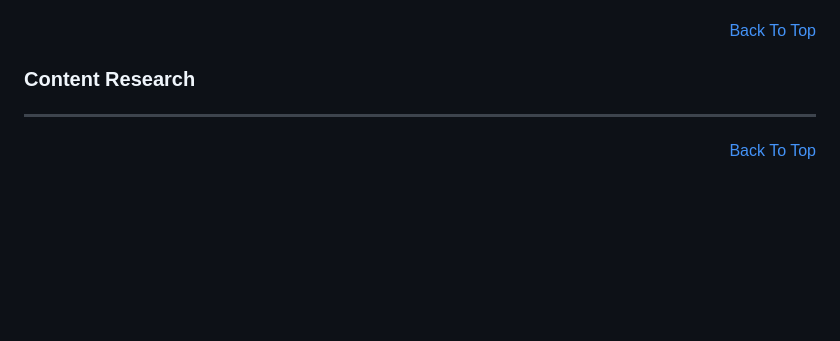
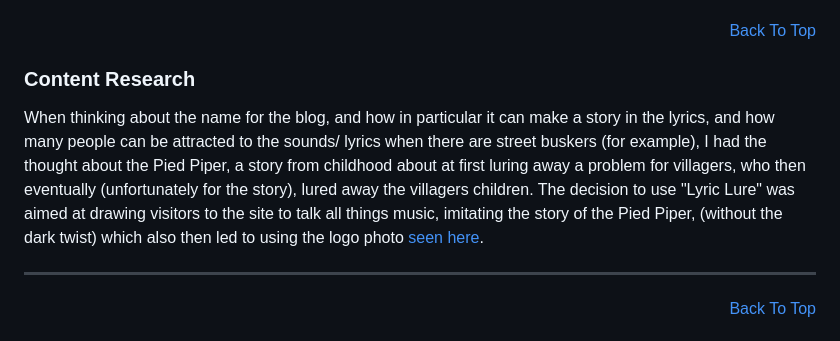
Before and after one commit to AF-5446/Lyric-Lure-CSP, a Markdown page: README.md, the part around the change. Drawn GitHub-style; blank space fills up the shorter version.

Commit message:
Some Content Research done

```diff
--- a/README.md
+++ b/README.md
@@ -195,6 +195,7 @@ Supplemental learning resources directly used/ referenced within the project:
 <p align="right"><a href="#lyric-lure">Back To Top</a></p>
 
 ### Content Research
+When thinking about the name for the blog, and how in particular it can make a story in the lyrics, and how many people can be attracted to the sounds/ lyrics when there are street buskers (for example), I had the thought about the Pied Piper, a story from childhood about at first luring away a problem for villagers, who then eventually (unfortunately for the story), lured away the villagers children. The decision to use "Lyric Lure" was aimed at drawing visitors to the site to talk all things music, imitating the story of the Pied Piper, (without the dark twist) which also then led to using the logo photo [seen here](static/images/apple-touch-icon.png).
 
 <hr>
 <p align="right"><a href="#lyric-lure">Back To Top</a></p>
```
